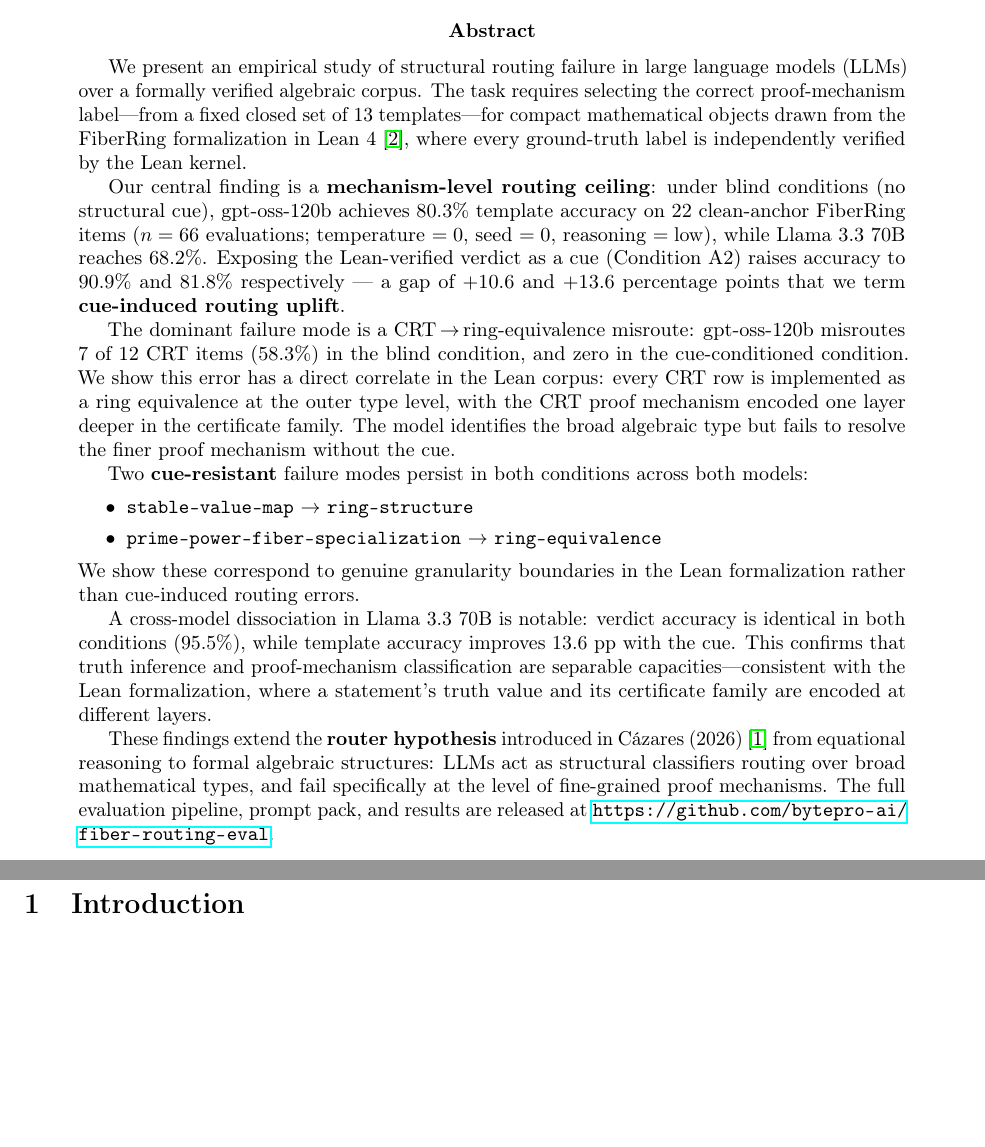
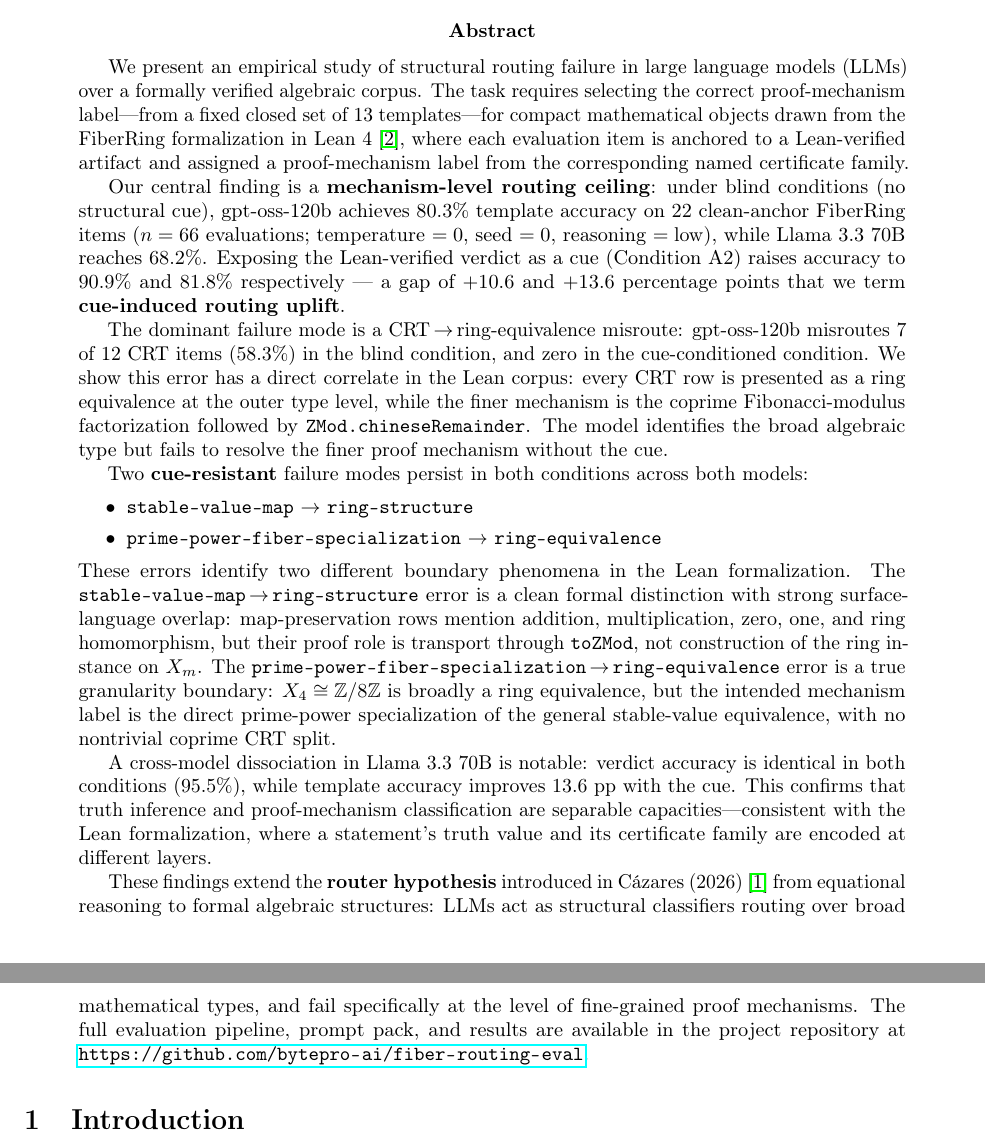
Before and after one commit to bytepro-ai/fiber-routing-eval, a LaTeX paper (papers/main.tex): two parts of pages 1 and 2 of 2, joined at a grey line, cut so that both start at the same text, the shorter picture padded with empty space. Compiled offline with pdfLaTeX.

Commit message:
Abstract v0.2 — incorporate Wenlin's three precision edits
Co-authored-by: Cursor <cursoragent@cursor.com>

```diff
--- a/papers/main.tex
+++ b/papers/main.tex
@@ -41,8 +41,9 @@ We present an empirical study of structural routing failure in large language
 models (LLMs) over a formally verified algebraic corpus. The task requires
 selecting the correct proof-mechanism label---from a fixed closed set of 13
 templates---for compact mathematical objects drawn from the FiberRing
-formalization in Lean~4~\cite{omega2026automath}, where every ground-truth
-label is independently verified by the Lean kernel.
+formalization in Lean~4~\cite{omega2026automath}, where each evaluation item
+is anchored to a Lean-verified artifact and assigned a proof-mechanism label
+from the corresponding named certificate family.
 
 Our central finding is a \textbf{mechanism-level routing ceiling}: under
 blind conditions (no structural cue), gpt-oss-120b achieves $80.3\%$
@@ -56,9 +57,10 @@ percentage points that we term \textbf{cue-induced routing uplift}.
 The dominant failure mode is a CRT\,$\to$\,ring-equivalence misroute:
 gpt-oss-120b misroutes 7 of 12 CRT items ($58.3\%$) in the blind condition,
 and zero in the cue-conditioned condition. We show this error has a direct
-correlate in the Lean corpus: every CRT row is implemented as a ring
-equivalence at the outer type level, with the CRT proof mechanism encoded
-one layer deeper in the certificate family. The model identifies the broad
+correlate in the Lean corpus: every CRT row is presented as a ring
+equivalence at the outer type level, while the finer mechanism is the coprime
+Fibonacci-modulus factorization followed by \texttt{ZMod.chineseRemainder}.
+The model identifies the broad
 algebraic type but fails to resolve the finer proof mechanism without the
 cue.
 
@@ -69,8 +71,17 @@ across both models:
   \item \texttt{prime{-}power{-}fiber{-}specialization} $\to$
         \texttt{ring{-}equivalence}
 \end{itemize}
-We show these correspond to genuine granularity boundaries in the
-Lean formalization rather than cue-induced routing errors.
+These errors identify two different boundary phenomena in the Lean
+formalization. The \texttt{stable{-}value{-}map}$\,{\to}\,$\texttt{ring{-}structure}
+error is a clean formal distinction with strong surface-language overlap:
+map-preservation rows mention addition, multiplication, zero, one, and ring
+homomorphism, but their proof role is transport through \texttt{toZMod}, not
+construction of the ring instance on $X_m$. The
+\texttt{prime{-}power{-}fiber{-}specialization}$\,{\to}\,$\texttt{ring{-}equivalence}
+error is a true granularity boundary: $X_4 \cong \mathbb{Z}/8\mathbb{Z}$ is
+broadly a ring equivalence, but the intended mechanism label is the direct
+prime-power specialization of the general stable-value equivalence, with no
+nontrivial coprime CRT split.
 
 A cross-model dissociation in Llama~3.3~70B is notable: verdict accuracy
 is identical in both conditions ($95.5\%$), while template accuracy
@@ -84,7 +95,7 @@ C\'azares~(2026)~\cite{sair2026} from equational reasoning to formal
 algebraic structures: LLMs act as structural classifiers routing over
 broad mathematical types, and fail specifically at the level of
 fine-grained proof mechanisms. The full evaluation pipeline, prompt pack,
-and results are released at
+and results are available in the project repository at
 \url{https://github.com/bytepro-ai/fiber-routing-eval}.
 \end{abstract}
 
```
